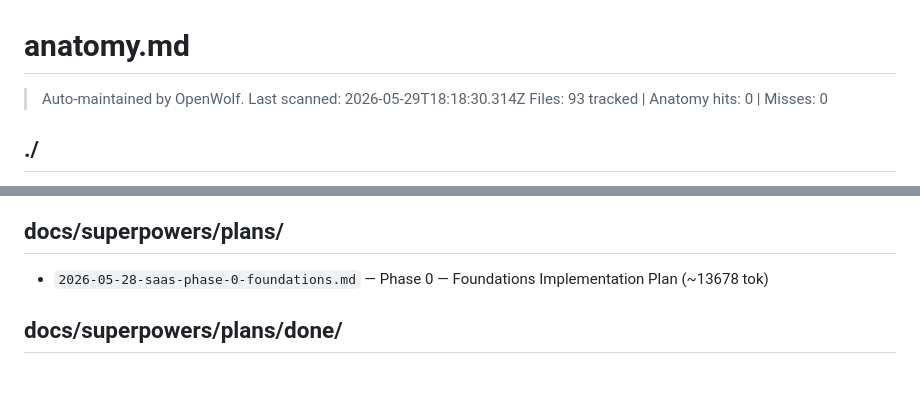
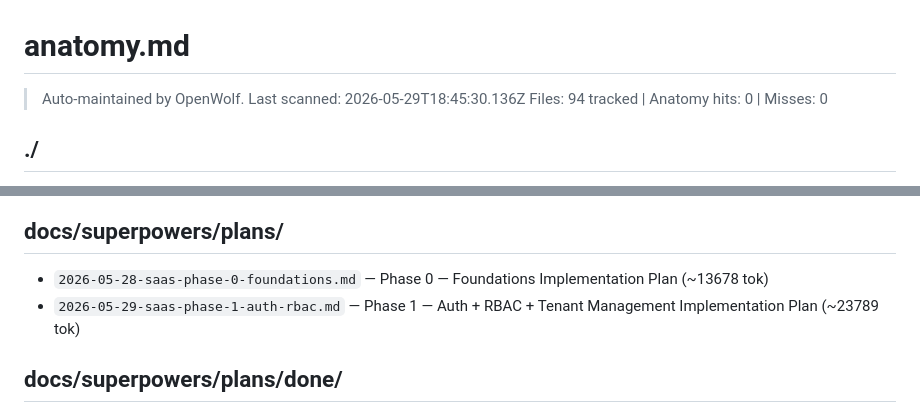
Before and after one commit to fabiosouzajr/financialsim-saas, a Markdown page: .wolf/anatomy.md, 2 parts joined by grey strips. Rendered like a GitHub page; blank space fills up the shorter version.

```diff
--- a/.wolf/anatomy.md
+++ b/.wolf/anatomy.md
@@ -1,7 +1,7 @@
 # anatomy.md
 
-> Auto-maintained by OpenWolf. Last scanned: 2026-05-29T18:18:30.314Z
-> Files: 93 tracked | Anatomy hits: 0 | Misses: 0
+> Auto-maintained by OpenWolf. Last scanned: 2026-05-29T18:45:30.136Z
+> Files: 94 tracked | Anatomy hits: 0 | Misses: 0
 
 ## ./
 
@@ -104,6 +104,7 @@
 ## docs/superpowers/plans/
 
 - `2026-05-28-saas-phase-0-foundations.md` — Phase 0 — Foundations Implementation Plan (~13678 tok)
+- `2026-05-29-saas-phase-1-auth-rbac.md` — Phase 1 — Auth + RBAC + Tenant Management Implementation Plan (~23789 tok)
 
 ## docs/superpowers/plans/done/
 
```
Also changed, not shown: .wolf/memory.md (+8 -0 lines), 1 other file.
